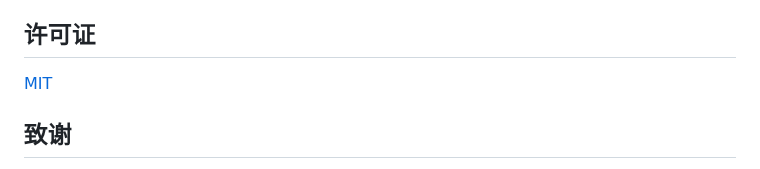
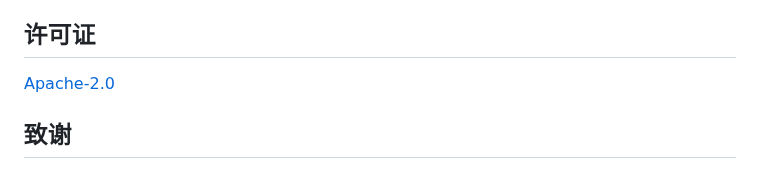
Before and after one commit to H0308/qq-music-lyrics-displayer, a Markdown page: README.md, the part around the change. Rendered like a GitHub page.

Commit message:
更新许可证为 Apache-2.0

```diff
--- a/README.md
+++ b/README.md
@@ -112,7 +112,7 @@
 
 ## 许可证
 
-[MIT](LICENSE)
+[Apache-2.0](LICENSE)
 
 ## 致谢
 
```
